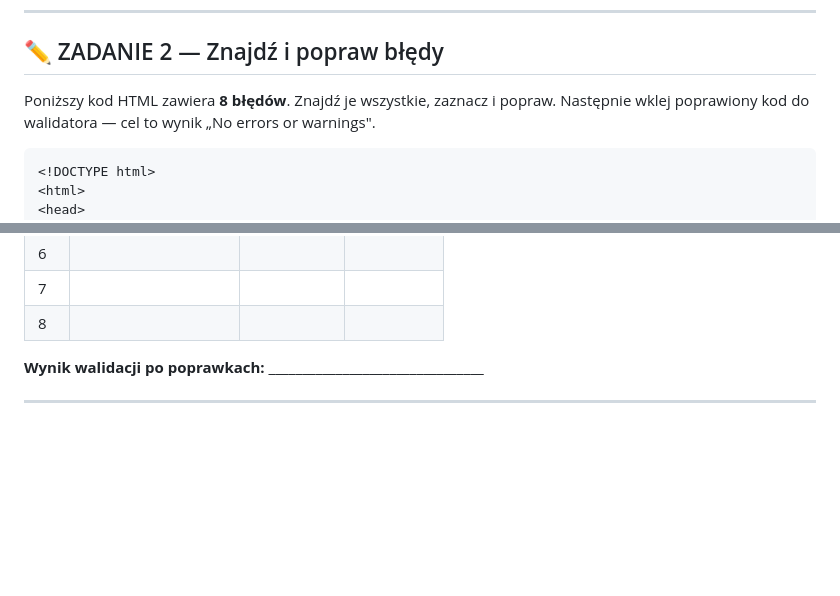
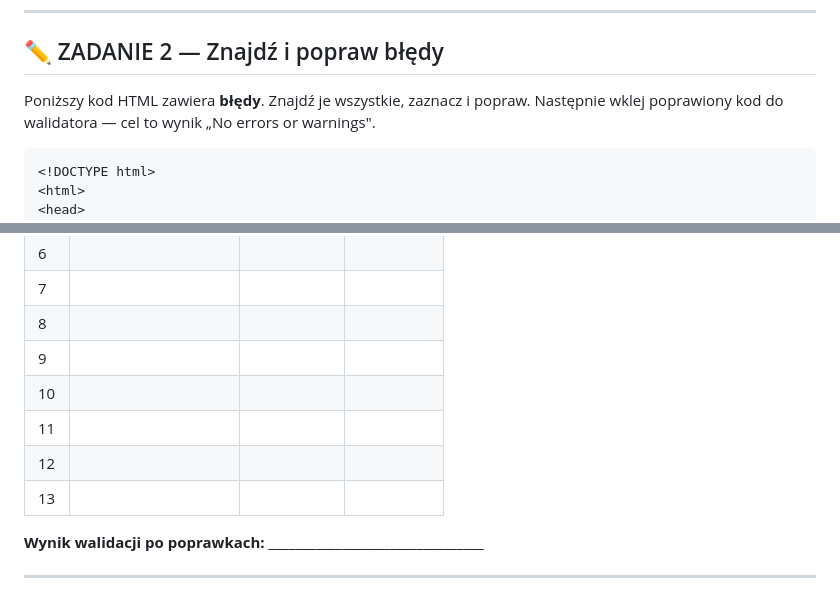
Before and after one commit to marcinlamparski/HTML5_kurs, a Markdown page: 26_lekcja_walidacja_karta_ucznia.md, 2 parts joined by grey strips. Rendered like a GitHub page; blank space fills up the shorter version.

````diff
--- a/26_lekcja_walidacja_karta_ucznia.md
+++ b/26_lekcja_walidacja_karta_ucznia.md
@@ -135,7 +135,7 @@ Liczba błędów po poprawkach: _______
 
 ## ✏️ ZADANIE 2 — Znajdź i popraw błędy
 
-Poniższy kod HTML zawiera **8 błędów**. Znajdź je wszystkie, zaznacz i popraw.
+Poniższy kod HTML zawiera **błędy**. Znajdź je wszystkie, zaznacz i popraw.
 Następnie wklej poprawiony kod do walidatora — cel to wynik „No errors or warnings".
 
 ```html
@@ -194,6 +194,11 @@ Następnie wklej poprawiony kod do walidatora — cel to wynik „No errors or w
 | 6 | | | |
 | 7 | | | |
 | 8 | | | |
+| 9 | | | |
+| 10 | | | |
+| 11 | | | |
+| 12 | | | |
+| 13 | | | |
 
 **Wynik walidacji po poprawkach:** ________________________________
 
````
